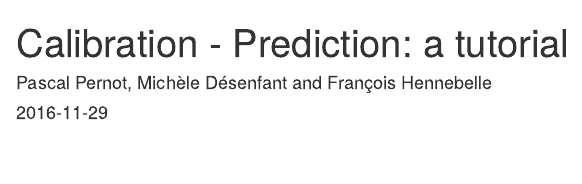
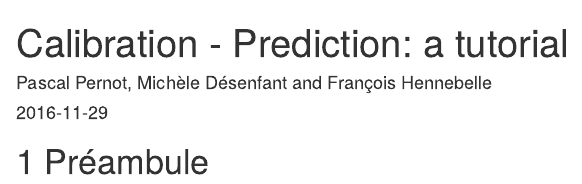
Before and after one commit to ppernot/CalPredTuto, an R Markdown document (index.Rmd): the page in a window 1100 px wide, from its top. Rendered offline with R 4.5, knitr and Pandoc, with nearby package versions; drawn as R Markdown's standard HTML page in place of the format the file asks for.

Commit message:
modif index.Rmd to create non-empty index.html

````diff
--- a/index.Rmd
+++ b/index.Rmd
@@ -11,9 +11,13 @@ link-citations: yes
 ---
 
 
+
+
 ```{r include=FALSE}
 # automatically create a bib database for R packages
 knitr::write_bib(c(
   .packages(), 'bookdown', 'knitr', 'rmarkdown'
 ), 'packages.bib')
 ```
+
+# Préambule {#index}
````
